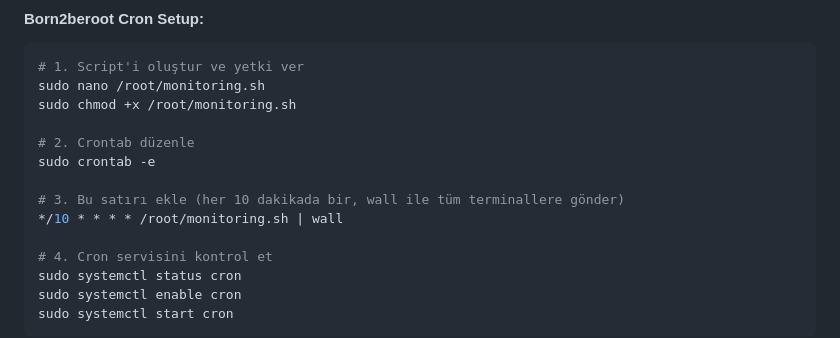
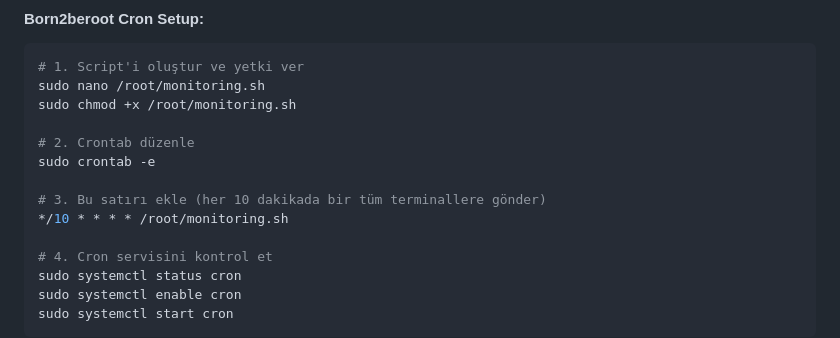
Before and after one commit to skarayil/born2beroot, a Markdown page: TEORIK_REHBER.md, the part around the change printed below. Drawn GitHub-style.

```diff
--- a/TEORIK_REHBER.md
+++ b/TEORIK_REHBER.md
@@ -1533,8 +1459,8 @@ sudo chmod +x /root/monitoring.sh
 # 2. Crontab düzenle
 sudo crontab -e
 
-# 3. Bu satırı ekle (her 10 dakikada bir, wall ile tüm terminallere gönder)
-*/10 * * * * /root/monitoring.sh | wall
+# 3. Bu satırı ekle (her 10 dakikada bir tüm terminallere gönder)
+*/10 * * * * /root/monitoring.sh
 
 # 4. Cron servisini kontrol et
 sudo systemctl status cron
```
Also changed, not shown: other parts of TEORIK_REHBER.md (+13 -87 lines).
